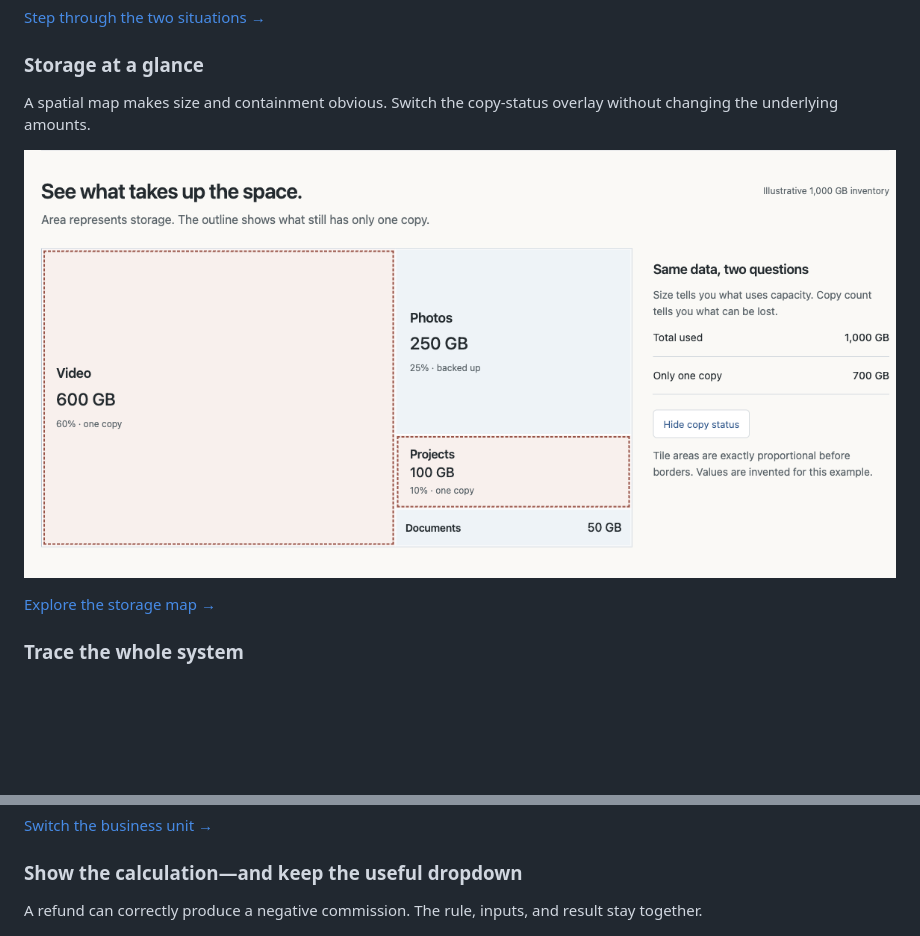
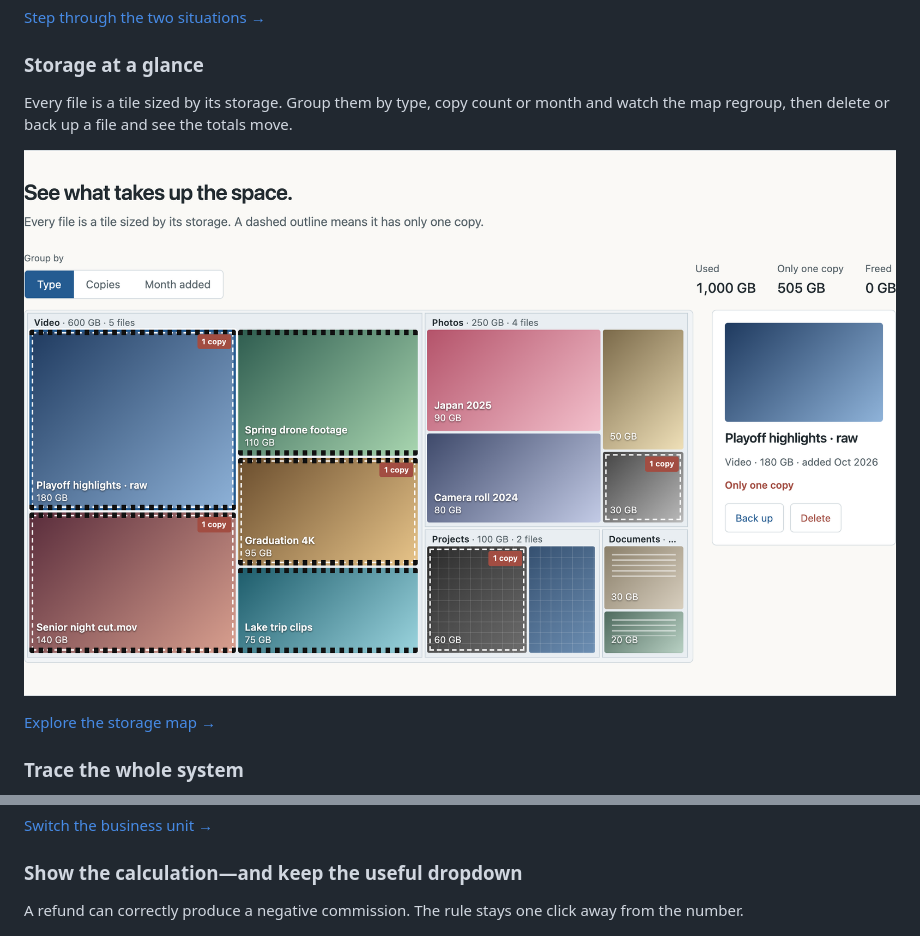
Before and after one commit to jerryshi042003/sexy-documentation, a Markdown page: README.md, 2 parts joined by grey strips. Drawn GitHub-style; pictures changed too: assets/demo-storage.png; blank space fills up the shorter version.

Commit message:
Make the storage demo file-level with group, delete and back up; cut page subtext; rewrite workflows reference with worked examples

```diff
--- a/README.md
+++ b/README.md
@@ -28,7 +28,7 @@ The same records stay visible while one rule changes. One situation per slide, w
 
 ### Storage at a glance
 
-A spatial map makes size and containment obvious. Switch the copy-status overlay without changing the underlying amounts.
+Every file is a tile sized by its storage. Group them by type, copy count or month and watch the map regroup, then delete or back up a file and see the totals move.
 
 [![Proportional storage map](assets/demo-storage.png)](https://jerryshi042003.github.io/sexy-documentation/examples/favorites.html#storage)
 
@@ -44,7 +44,7 @@ Recognizable sources, one record, ownership boundaries, and business-unit differ
 
 ### Show the calculation—and keep the useful dropdown
 
-A refund can correctly produce a negative commission. The rule, inputs, and result stay together.
+A refund can correctly produce a negative commission. The rule stays one click away from the number.
 
 [![Refund calculation with its rule expanded](assets/demo-commission.png)](https://jerryshi042003.github.io/sexy-documentation/#calculation)
 
```
Also changed, not shown: SKILL.md (+2 -1 lines), references/my-workflows.md (+57 -10 lines), 8 other files.
